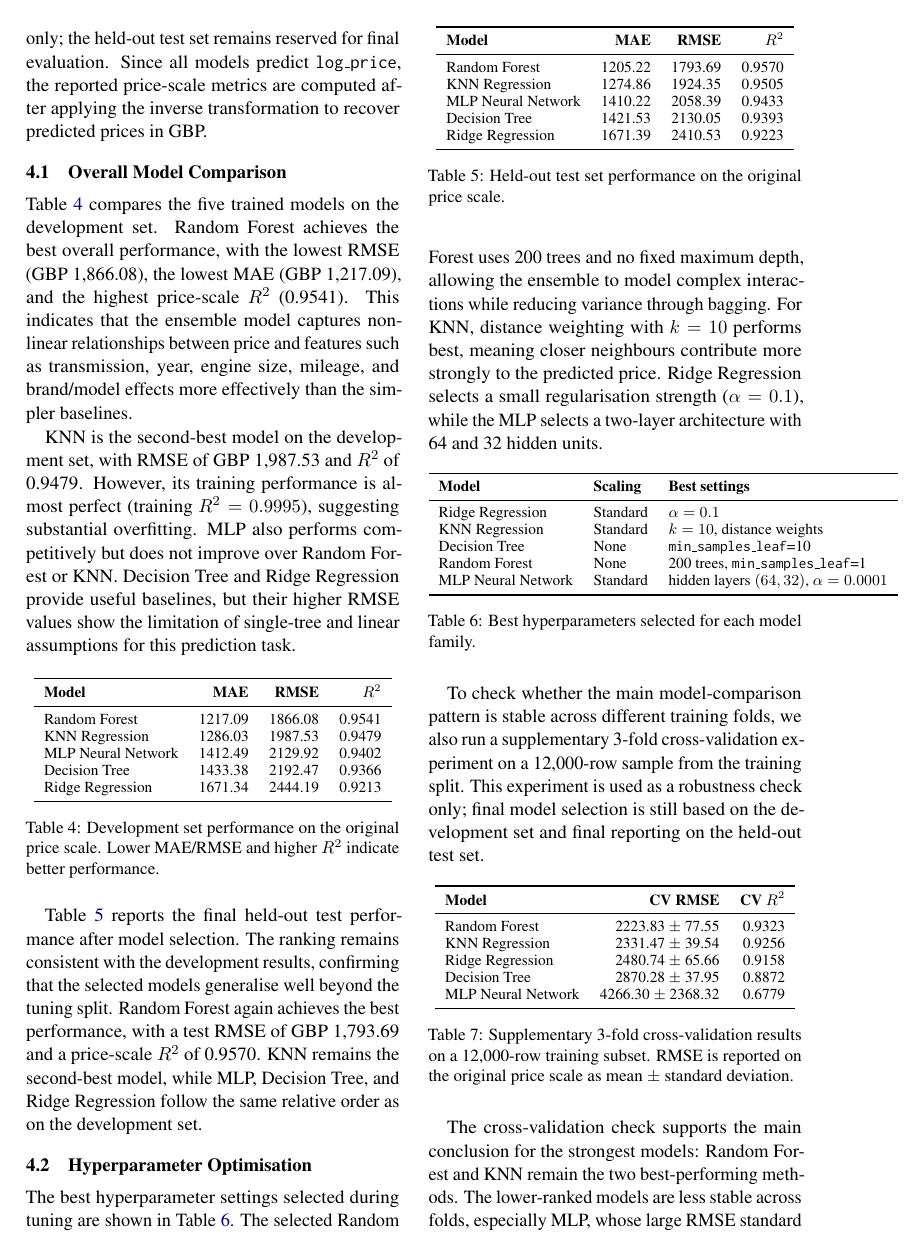
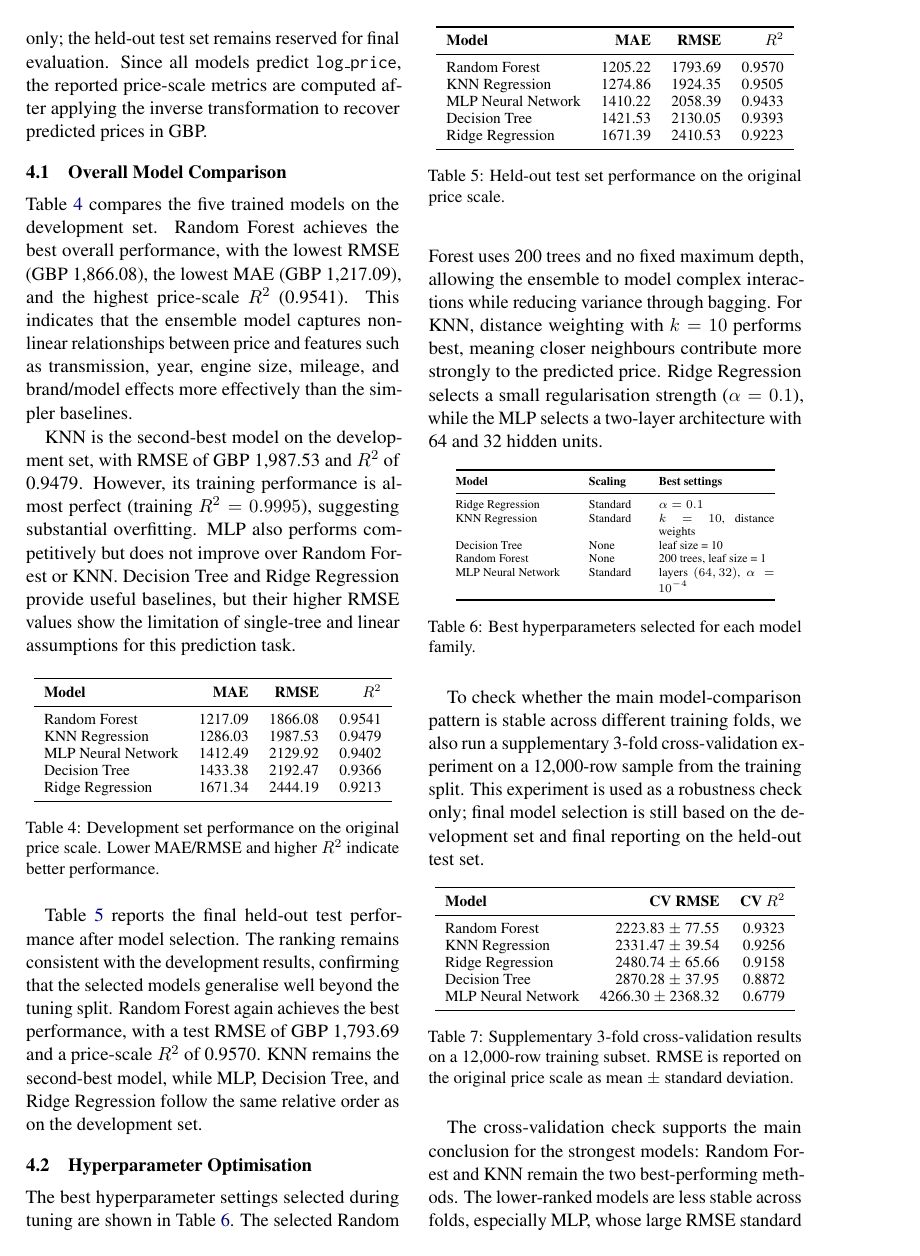
Before and after one commit to wyf9613/IML-A2, a LaTeX paper (report/main.tex, which reads report/sections/results.tex): page 5 of 7. Compiled offline with pdfLaTeX.

Commit message:
Fix results table layout

```diff
--- a/report/sections/results.tex
+++ b/report/sections/results.tex
@@ -55,16 +55,17 @@ The best hyperparameter settings selected during tuning are shown in Table~\ref{
 
 \begin{table}[h]
 \centering
-\small
-\begin{tabular}{lll}
+\scriptsize
+\setlength{\tabcolsep}{3pt}
+\begin{tabular}{@{}p{0.33\linewidth}p{0.16\linewidth}p{0.31\linewidth}@{}}
 \toprule
 \textbf{Model} & \textbf{Scaling} & \textbf{Best settings} \\
 \midrule
 Ridge Regression & Standard & $\alpha=0.1$ \\
 KNN Regression & Standard & $k=10$, distance weights \\
-Decision Tree & None & \texttt{min\_samples\_leaf}=10 \\
-Random Forest & None & 200 trees, \texttt{min\_samples\_leaf}=1 \\
-MLP Neural Network & Standard & hidden layers $(64,32)$, $\alpha=0.0001$ \\
+Decision Tree & None & leaf size = 10 \\
+Random Forest & None & 200 trees, leaf size = 1 \\
+MLP Neural Network & Standard & layers $(64,32)$, $\alpha=10^{-4}$ \\
 \bottomrule
 \end{tabular}
 \caption{Best hyperparameters selected for each model family.}
```
Also changed, not shown: report/main.pdf.
